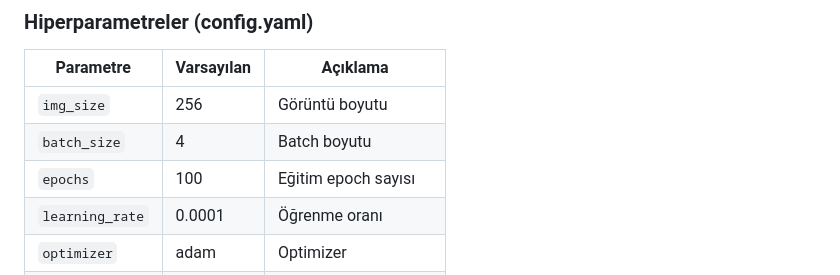
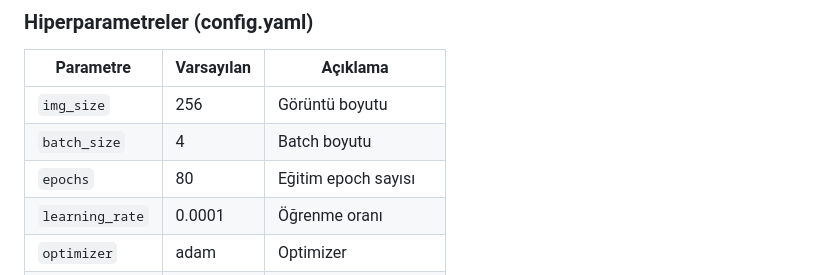
Before and after one commit to htcunl/BrSegmantion, a Markdown page: README.md, the part around the change. GitHub-like rendering.

Commit message:
Change default epochs from 100 to 80
Updated the default number of training epochs from 100 to 80.

```diff
--- a/README.md
+++ b/README.md
@@ -201,7 +201,7 @@ Input (256x256x1)
 |-----------|------------|----------|
 | `img_size` | 256 | Görüntü boyutu |
 | `batch_size` | 4 | Batch boyutu |
-| `epochs` | 100 | Eğitim epoch sayısı |
+| `epochs` | 80 | Eğitim epoch sayısı |
 | `learning_rate` | 0.0001 | Öğrenme oranı |
 | `optimizer` | adam | Optimizer |
 | `loss` | bce_dice | Loss fonksiyonu |
```
